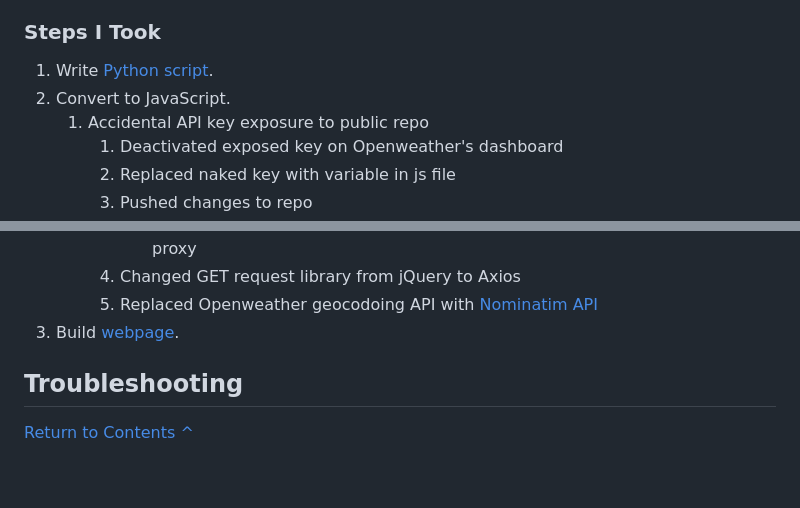
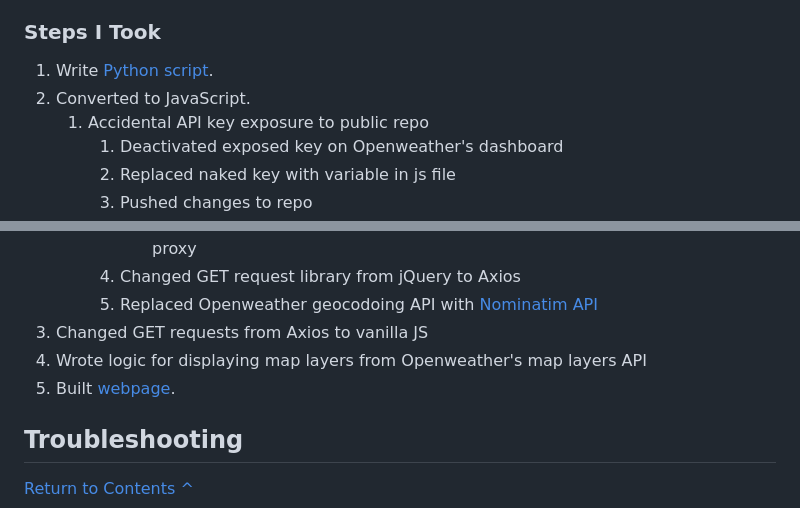
Before and after one commit to phillipashford/weather-tracker, a Markdown page: README.md, 2 parts joined by grey strips. GitHub-like rendering; blank space fills up the shorter version.

```diff
--- a/README.md
+++ b/README.md
@@ -75,7 +75,7 @@ After deciding to make a complete weather application, I converted the code to [
 ### Steps I Took
 
 1. Write [Python script](https://github.com/phillipashford/weather-tracker/blob/main/weather_tracker.py).
-1. Convert to JavaScript.
+1. Converted to JavaScript.
     1. Accidental API key exposure to public repo
         1. Deactivated exposed key on Openweather's dashboard
         1. Replaced naked key with variable in js file
@@ -94,7 +94,9 @@ After deciding to make a complete weather application, I converted the code to [
             1. Edited client-side jquery http requests to communicate with the server-side proxy
         1. Changed GET request library from jQuery to Axios
         1. Replaced Openweather geocodoing API with [Nominatim API](#nominatim)
-1. Build [webpage](https://github.com/phillipashford/weather-tracker/blob/main/index.html).
+1. Changed GET requests from Axios to vanilla JS
+1. Wrote logic for displaying map layers from Openweather's map layers API
+1. Built [webpage](https://github.com/phillipashford/weather-tracker/blob/main/index.html).
 
 
 
```
